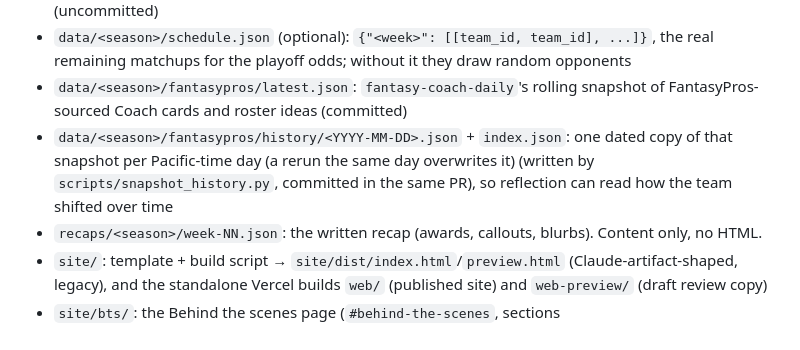
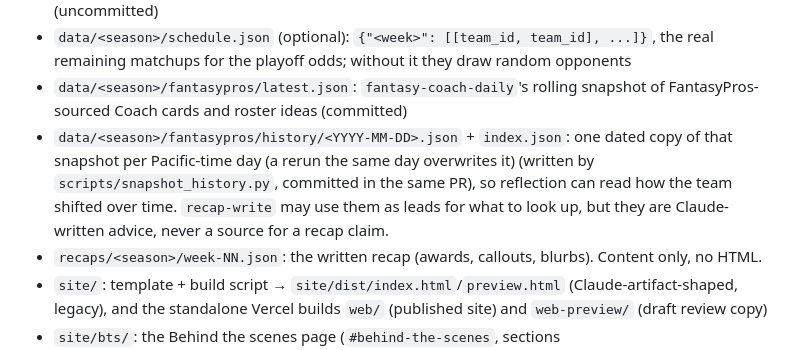
Before and after one commit to mayaramde/fantasy-recap, a Markdown page: CLAUDE.md, the part around the change. Drawn GitHub-style.

Commit message:
Note in CLAUDE.md that coach history is a lead, not a recap source
Co-Authored-By: Claude Sonnet 5.5 <noreply@anthropic.com>
Claude-Session: https://claude.ai/code/session_01Bbatq6vSX4pXHRARcD3CAR

```diff
--- a/CLAUDE.md
+++ b/CLAUDE.md
@@ -91,7 +91,8 @@ run and what the Live and Coach pages compute. `docs/vercel.md` covers deploys a
 - `data/<season>/fantasypros/latest.json`: `fantasy-coach-daily`'s rolling snapshot of FantasyPros-sourced Coach
   cards and roster ideas (committed)
 - `data/<season>/fantasypros/history/<YYYY-MM-DD>.json` + `index.json`: one dated copy of that snapshot per Pacific-time day (a rerun the same day overwrites it)
-  (written by `scripts/snapshot_history.py`, committed in the same PR), so reflection can read how the team shifted over time
+  (written by `scripts/snapshot_history.py`, committed in the same PR), so reflection can read how the team shifted over time.
+  `recap-write` may use them as leads for what to look up, but they are Claude-written advice, never a source for a recap claim.
 - `recaps/<season>/week-NN.json`: the written recap (awards, callouts, blurbs). Content only, no HTML.
 - `site/`: template + build script → `site/dist/index.html`/`preview.html` (Claude-artifact-shaped, legacy),
   and the standalone Vercel builds `web/` (published site) and `web-preview/` (draft review copy)
```
